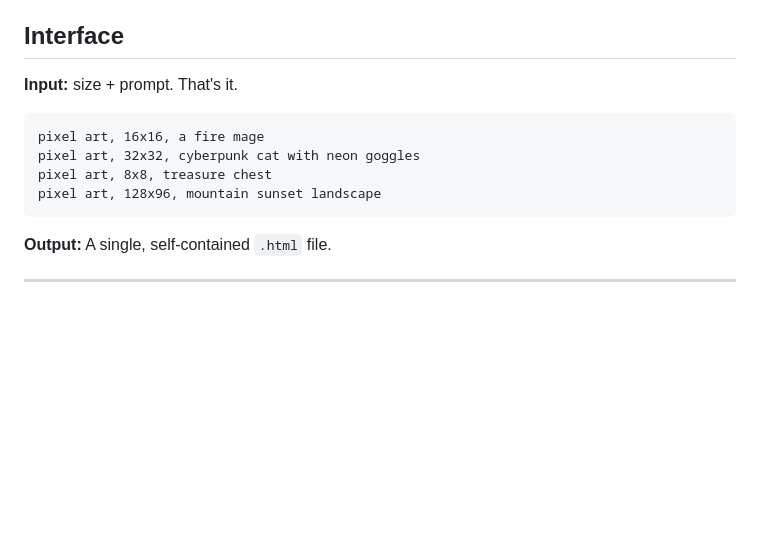
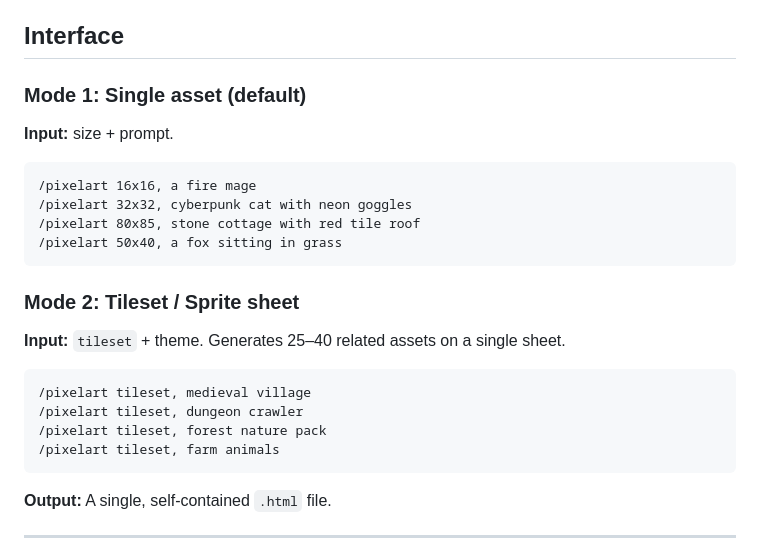
Before and after one commit to SbName/yoyopixel, a Markdown page: pixelart-skill.md, the part around one of its changes. Drawn GitHub-style; blank space fills up the shorter version.

````diff
--- a/pixelart-skill.md
+++ b/pixelart-skill.md
@@ -4,13 +4,26 @@ Generate pixel art as self-contained HTML. No images, no dependencies.
 
 ## Interface
 
-**Input:** size + prompt. That's it.
+### Mode 1: Single asset (default)
+
+**Input:** size + prompt.
 
 ```
-pixel art, 16x16, a fire mage
-pixel art, 32x32, cyberpunk cat with neon goggles
-pixel art, 8x8, treasure chest
-pixel art, 128x96, mountain sunset landscape
+/pixelart 16x16, a fire mage
+/pixelart 32x32, cyberpunk cat with neon goggles
+/pixelart 80x85, stone cottage with red tile roof
+/pixelart 50x40, a fox sitting in grass
+```
+
+### Mode 2: Tileset / Sprite sheet
+
+**Input:** `tileset` + theme. Generates 25–40 related assets on a single sheet.
+
+```
+/pixelart tileset, medieval village
+/pixelart tileset, dungeon crawler
+/pixelart tileset, forest nature pack
+/pixelart tileset, farm animals
 ```
 
 **Output:** A single, self-contained `.html` file.
````
Also changed, not shown: other parts of pixelart-skill.md (+40 -1 lines), README.md (+15 -2 lines), assets/tileset-village.png (added), 2 other files.
